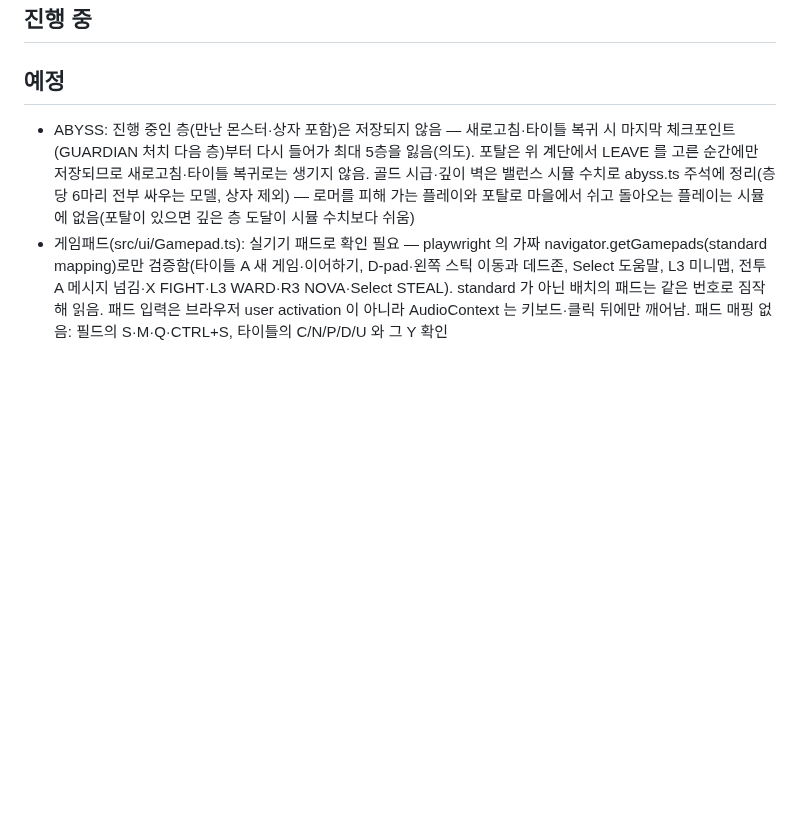
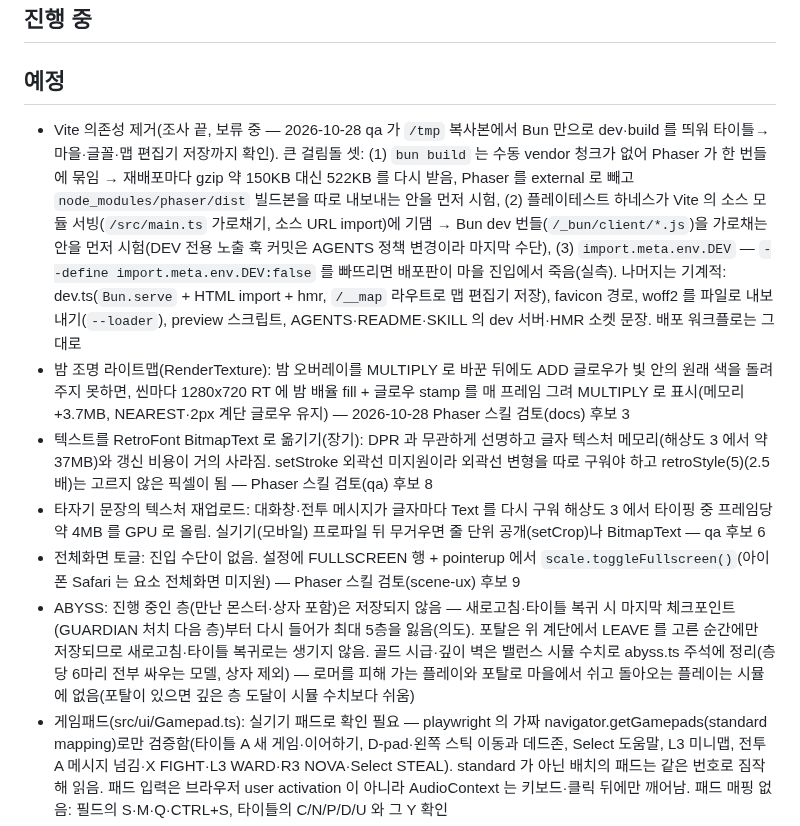
Before and after one commit to ysoftman/magic-world, a Markdown page: TODO.md, the part around the change. Rendered like a GitHub page; blank space fills up the shorter version.

Commit message:
note the deferred vite removal and skill-review follow-ups in TODO
- TODO.md: Vite removal obstacles (Phaser vendor caching, playtest
  harness, import.meta.env.DEV define) with the trial results, plus the
  night lightmap, BitmapText, typewriter re-upload and fullscreen ideas

```diff
--- a/TODO.md
+++ b/TODO.md
@@ -6,6 +6,11 @@
 
 ## 예정
 
+- Vite 의존성 제거(조사 끝, 보류 중 — 2026-10-28 qa 가 `/tmp` 복사본에서 Bun 만으로 dev·build 를 띄워 타이틀→마을·글꼴·맵 편집기 저장까지 확인). 큰 걸림돌 셋: (1) `bun build` 는 수동 vendor 청크가 없어 Phaser 가 한 번들에 묶임 → 재배포마다 gzip 약 150KB 대신 522KB 를 다시 받음, Phaser 를 external 로 빼고 `node_modules/phaser/dist` 빌드본을 따로 내보내는 안을 먼저 시험, (2) 플레이테스트 하네스가 Vite 의 소스 모듈 서빙(`/src/main.ts` 가로채기, 소스 URL import)에 기댐 → Bun dev 번들(`/_bun/client/*.js`)을 가로채는 안을 먼저 시험(DEV 전용 노출 훅 커밋은 AGENTS 정책 변경이라 마지막 수단), (3) `import.meta.env.DEV` — `--define import.meta.env.DEV:false` 를 빠뜨리면 배포판이 마을 진입에서 죽음(실측). 나머지는 기계적: dev.ts(`Bun.serve` + HTML import + hmr, `/__map` 라우트로 맵 편집기 저장), favicon 경로, woff2 를 파일로 내보내기(`--loader`), preview 스크립트, AGENTS·README·SKILL 의 dev 서버·HMR 소켓 문장. 배포 워크플로는 그대로
+- 밤 조명 라이트맵(RenderTexture): 밤 오버레이를 MULTIPLY 로 바꾼 뒤에도 ADD 글로우가 빛 안의 원래 색을 돌려주지 못하면, 씬마다 1280x720 RT 에 밤 배율 fill + 글로우 stamp 를 매 프레임 그려 MULTIPLY 로 표시(메모리 +3.7MB, NEAREST·2px 계단 글로우 유지) — 2026-10-28 Phaser 스킬 검토(docs) 후보 3
+- 텍스트를 RetroFont BitmapText 로 옮기기(장기): DPR 과 무관하게 선명하고 글자 텍스처 메모리(해상도 3 에서 약 37MB)와 갱신 비용이 거의 사라짐. setStroke 외곽선 미지원이라 외곽선 변형을 따로 구워야 하고 retroStyle(5)(2.5배)는 고르지 않은 픽셀이 됨 — Phaser 스킬 검토(qa) 후보 8
+- 타자기 문장의 텍스처 재업로드: 대화창·전투 메시지가 글자마다 Text 를 다시 구워 해상도 3 에서 타이핑 중 프레임당 약 4MB 를 GPU 로 올림. 실기기(모바일) 프로파일 뒤 무거우면 줄 단위 공개(setCrop)나 BitmapText — qa 후보 6
+- 전체화면 토글: 진입 수단이 없음. 설정에 FULLSCREEN 행 + pointerup 에서 `scale.toggleFullscreen()`(아이폰 Safari 는 요소 전체화면 미지원) — Phaser 스킬 검토(scene-ux) 후보 9
 - ABYSS: 진행 중인 층(만난 몬스터·상자 포함)은 저장되지 않음 — 새로고침·타이틀 복귀 시 마지막 체크포인트(GUARDIAN 처치 다음 층)부터 다시 들어가 최대 5층을 잃음(의도). 포탈은 위 계단에서 LEAVE 를 고른 순간에만 저장되므로 새로고침·타이틀 복귀로는 생기지 않음. 골드 시급·깊이 벽은 밸런스 시뮬 수치로 abyss.ts 주석에 정리(층당 6마리 전부 싸우는 모델, 상자 제외) — 로머를 피해 가는 플레이와 포탈로 마을에서 쉬고 돌아오는 플레이는 시뮬에 없음(포탈이 있으면 깊은 층 도달이 시뮬 수치보다 쉬움)
 - 게임패드(src/ui/Gamepad.ts): 실기기 패드로 확인 필요 — playwright 의 가짜 navigator.getGamepads(standard mapping)로만 검증함(타이틀 A 새 게임·이어하기, D-pad·왼쪽 스틱 이동과 데드존, Select 도움말, L3 미니맵, 전투 A 메시지 넘김·X FIGHT·L3 WARD·R3 NOVA·Select STEAL). standard 가 아닌 배치의 패드는 같은 번호로 짐작해 읽음. 패드 입력은 브라우저 user activation 이 아니라 AudioContext 는 키보드·클릭 뒤에만 깨어남. 패드 매핑 없음: 필드의 S·M·Q·CTRL+S, 타이틀의 C/N/P/D/U 와 그 Y 확인
 - 가을 숲 전투 배경: 진홍 벽을 자두빛 황혼·먼지 낀 황갈색 벽으로 다시 칠해 전투 띠 chroma 0.20→0.14(봄 숲 0.16, 겨울 숲 0.14, 캐릭터 평균 0.35)로 낮춤 — 헤드리스 chromium 측정뿐이라 실기기에서 눈으로 확인 필요
```
